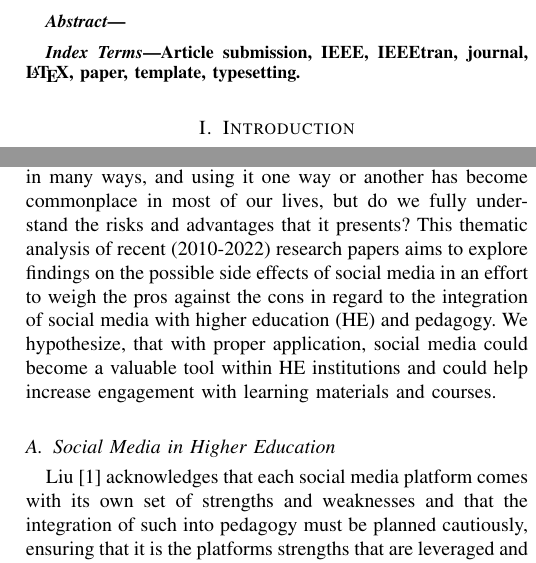
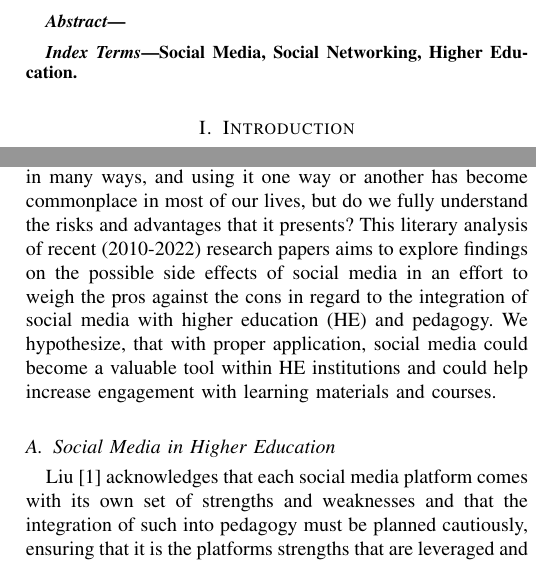
Before and after one commit to dannydaley/Research-Development, a LaTeX paper (literature_review.tex): two parts of the columns of page 1 of 2, joined at a grey line, cut so that both start at the same text. Compiled offline with pdfLaTeX.

Commit message:
Added new documents for literature review.

```diff
--- a/literature_review.tex
+++ b/literature_review.tex
@@ -36,7 +36,7 @@
 \end{abstract}
 
 \begin{IEEEkeywords}
-Article submission, IEEE, IEEEtran, journal, \LaTeX, paper, template, typesetting.
+Social Media, Social Networking, Higher Education.
 \end{IEEEkeywords}
 
 \section{Introduction}
@@ -56,7 +54,7 @@ Article submission, IEEE, IEEEtran, journal, \LaTeX, paper, template, typesettin
     tool in higher education and pedagogy. Social media has made a massive
     impact on society in many ways, and using it one way or another has become
     commonplace in most of our lives, but do we fully understand the risks and
-    advantages that it presents? This thematic analysis of recent (2010-2022)
+    advantages that it presents? This literary analysis of recent (2010-2022)
     research papers aims to explore findings on the possible side effects of
     social media in an effort to weigh the pros against the cons in regard to
     the integration of social media with higher education (HE) and pedagogy. We
```
Also changed, not shown: literature docs/recent/Gamified_Learning_Platform_Analysis_for_Designing_a_Gamification-Based_UI___UX_of_E-learning_Applications_A_Systematic_Literature_Review.pdf (added), literature_review.pdf, literature_review.tex (4 more changed lines), 3 other files.
